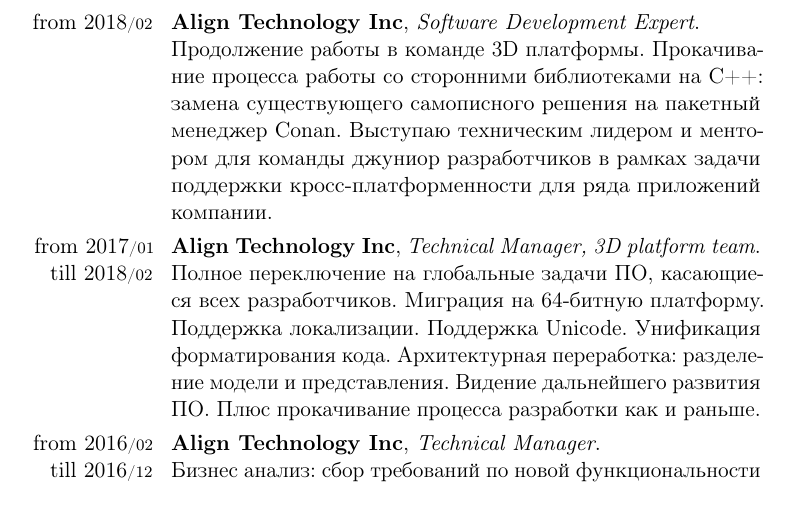
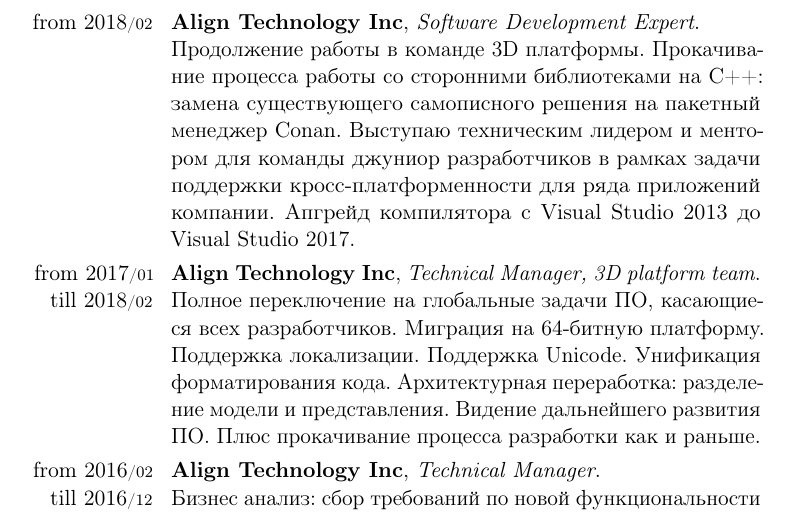
Before and after one commit to mmatrosov/cv, a LaTeX CV (matrosov-cv-rus.tex): part of page 2 of 6, cut so that both start at the same text. Compiled offline with pdfLaTeX.

Commit message:
(+) VS2017

```diff
--- a/matrosov-cv-rus.tex
+++ b/matrosov-cv-rus.tex
@@ -59,7 +59,7 @@
 
 \cvitem{from~2018\cvmonth{02}}{
 	\textbf{Align Technology Inc}, \emph{Software Development Expert}. \newline
-	Продолжение работы в команде 3D платформы. Прокачивание процесса работы со сторонними библиотеками на C++: замена существующего самописного решения на пакетный менеджер Conan. Выступаю техническим лидером и ментором для команды джуниор разработчиков в рамках задачи поддержки кросс-платформенности для ряда приложений компании.
+	Продолжение работы в команде 3D платформы. Прокачивание процесса работы со сторонними библиотеками на C++: замена существующего самописного решения на пакетный менеджер Conan. Выступаю техническим лидером и ментором для команды джуниор разработчиков в рамках задачи поддержки кросс-платформенности для ряда приложений компании. Апгрейд компилятора с Visual Studio 2013 до Visual Studio 2017.
 }
 \cvitem{from~2017\cvmonth{01} till~2018\cvmonth{02}}{
 	\textbf{Align Technology Inc}, \emph{Technical Manager, 3D platform team}. \newline
```
Also changed, not shown: matrosov-cv-eng.tex (+1 -1 lines).
